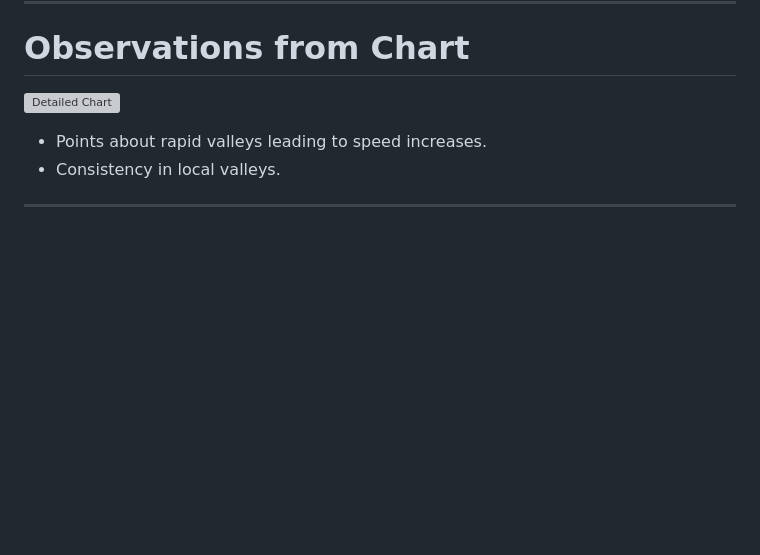
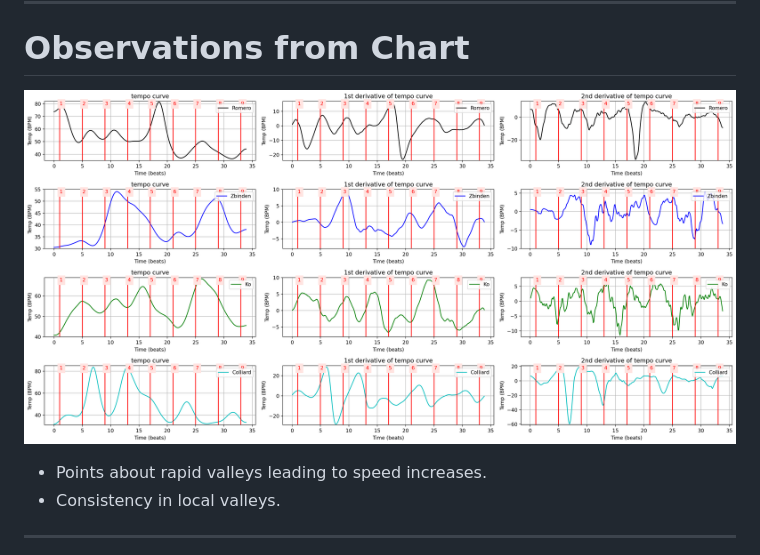
Before and after one commit to behroozbc/project, a Markdown page: slidev/slides.md, the part around the change. Drawn GitHub-style; pictures changed too: slidev/imgs/chart-human-vs-roll.png (added); blank space fills up the shorter version; grey boxes are pictures that could not be loaded.

```diff
--- a/slidev/slides.md
+++ b/slidev/slides.md
@@ -84,7 +84,7 @@ layout: center
 
 # Observations from Chart
 
-![Detailed Chart](path/to/detailed-chart.png)
+![Detailed Chart](./imgs/chart-human-vs-roll.png)
 
 - Points about rapid valleys leading to speed increases.
 - Consistency in local valleys.
```
